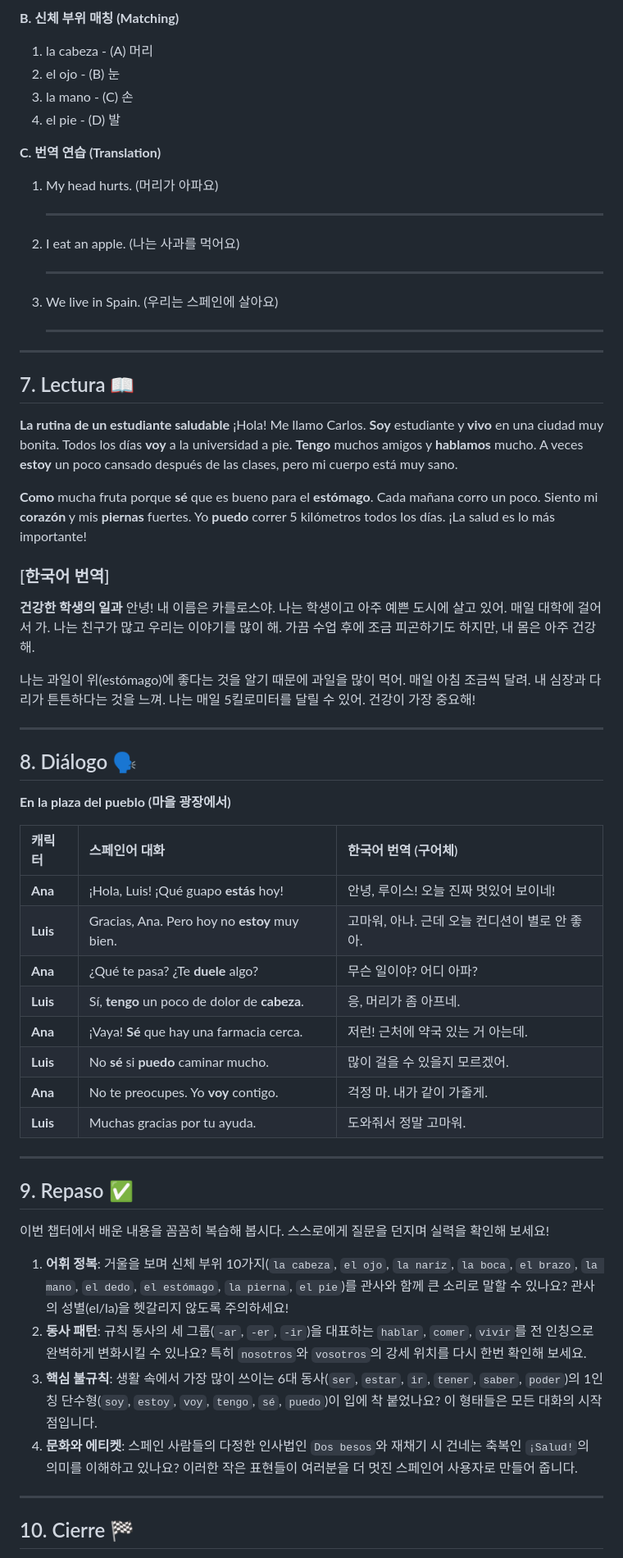
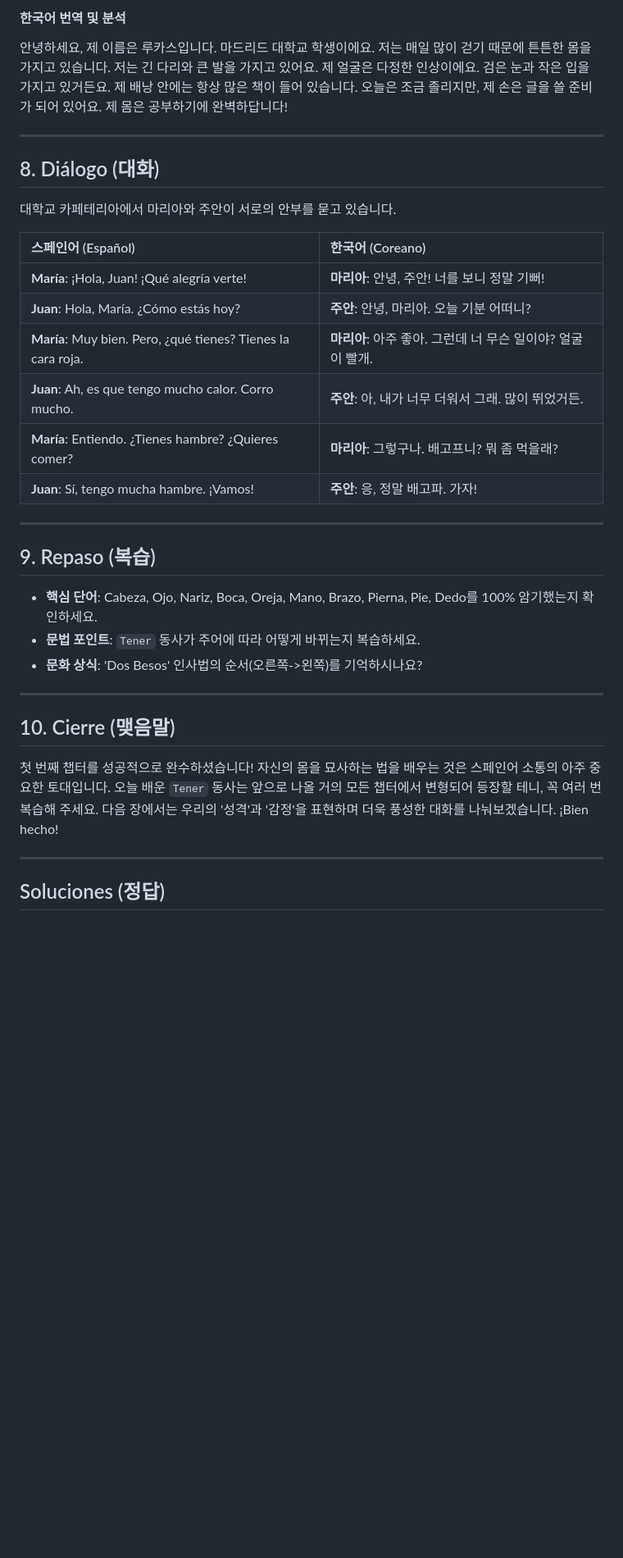
Before and after one commit to heroyik/hola-a1a2, a Markdown page: chapters/ch01_a1_mi_cuerpo.md, the part around one of its changes. Shown at 82% size. Drawn GitHub-style; blank space fills up the shorter version.

```diff
--- a/chapters/ch01_a1_mi_cuerpo.md
+++ b/chapters/ch01_a1_mi_cuerpo.md
@@ -117,62 +115,37 @@
 
-**B. 신체 부위 매칭 (Matching)**
-1. la cabeza  -  (A) 머리
-2. el ojo     -  (B) 눈
-3. la mano    -  (C) 손
-4. el pie     -  (D) 발
-
-**C. 번역 연습 (Translation)**
-1. My head hurts. (머리가 아파요)
-   _________________________________________________
-2. I eat an apple. (나는 사과를 먹어요)
-   _________________________________________________
-3. We live in Spain. (우리는 스페인에 살아요)
-   _________________________________________________
+#### 한국어 번역 및 분석
+안녕하세요, 제 이름은 루카스입니다. 마드리드 대학교 학생이에요. 저는 매일 많이 걷기 때문에 튼튼한 몸을 가지고 있습니다. 저는 긴 다리와 큰 발을 가지고 있어요. 제 얼굴은 다정한 인상이에요. 검은 눈과 작은 입을 가지고 있거든요. 제 배낭 안에는 항상 많은 책이 들어 있습니다. 오늘은 조금 졸리지만, 제 손은 글을 쓸 준비가 되어 있어요. 제 몸은 공부하기에 완벽하답니다!
 
 ---
 
-## 7. Lectura 📖
+## 8. Diálogo (대화)
 
-**La rutina de un estudiante saludable**
-¡Hola! Me llamo Carlos. **Soy** estudiante y **vivo** en una ciudad muy bonita. Todos los días **voy** a la universidad a pie. **Tengo** muchos amigos y **hablamos** mucho. A veces **estoy** un poco cansado después de las clases, pero mi cuerpo está muy sano.
+대학교 카페테리아에서 마리아와 주안이 서로의 안부를 묻고 있습니다.
 
-**Como** mucha fruta porque **sé** que es bueno para el **estómago**. Cada mañana corro un poco. Siento mi **corazón** y mis **piernas** fuertes. Yo **puedo** correr 5 kilómetros todos los días. ¡La salud es lo más importante!
-
-### [한국어 번역]
-**건강한 학생의 일과**
-안녕! 내 이름은 카를로스야. 나는 학생이고 아주 예쁜 도시에 살고 있어. 매일 대학에 걸어서 가. 나는 친구가 많고 우리는 이야기를 많이 해. 가끔 수업 후에 조금 피곤하기도 하지만, 내 몸은 아주 건강해.
-
-나는 과일이 위(estómago)에 좋다는 것을 알기 때문에 과일을 많이 먹어. 매일 아침 조금씩 달려. 내 심장과 다리가 튼튼하다는 것을 느껴. 나는 매일 5킬로미터를 달릴 수 있어. 건강이 가장 중요해!
+| 스페인어 (Español) | 한국어 (Coreano) |
+| :--- | :--- |
+| **María**: ¡Hola, Juan! ¡Qué alegría verte! | **마리아**: 안녕, 주안! 너를 보니 정말 기뻐! |
+| **Juan**: Hola, María. ¿Cómo estás hoy? | **주안**: 안녕, 마리아. 오늘 기분 어떠니? |
+| **María**: Muy bien. Pero, ¿qué tienes? Tienes la cara roja. | **마리아**: 아주 좋아. 그런데 너 무슨 일이야? 얼굴이 빨개. |
+| **Juan**: Ah, es que tengo mucho calor. Corro mucho. | **주안**: 아, 내가 너무 더워서 그래. 많이 뛰었거든. |
+| **María**: Entiendo. ¿Tienes hambre? ¿Quieres comer? | **마리아**: 그렇구나. 배고프니? 뭐 좀 먹을래? |
+| **Juan**: Sí, tengo mucha hambre. ¡Vamos! | **주안**: 응, 정말 배고파. 가자! |
 
 ---
 
-## 8. Diálogo 🗣️
+## 9. Repaso (복습)
 
-**En la plaza del pueblo (마을 광장에서)**
-
-| 캐릭터 | 스페인어 대화 | 한국어 번역 (구어체) |
-| :--- | :--- | :--- |
-| **Ana** | ¡Hola, Luis! ¡Qué guapo **estás** hoy! | 안녕, 루이스! 오늘 진짜 멋있어 보이네! |
-| **Luis** | Gracias, Ana. Pero hoy no **estoy** muy bien. | 고마워, 아나. 근데 오늘 컨디션이 별로 안 좋아. |
-| **Ana** | ¿Qué te pasa? ¿Te **duele** algo? | 무슨 일이야? 어디 아파? |
-| **Luis** | Sí, **tengo** un poco de dolor de **cabeza**. | 응, 머리가 좀 아프네. |
-| **Ana** | ¡Vaya! **Sé** que hay una farmacia cerca. | 저런! 근처에 약국 있는 거 아는데. |
-| **Luis** | No **sé** si **puedo** caminar mucho. | 많이 걸을 수 있을지 모르겠어. |
-| **Ana** | No te preocupes. Yo **voy** contigo. | 걱정 마. 내가 같이 가줄게. |
-| **Luis** | Muchas gracias por tu ayuda. | 도와줘서 정말 고마워. |
+- **핵심 단어**: Cabeza, Ojo, Nariz, Boca, Oreja, Mano, Brazo, Pierna, Pie, Dedo를 100% 암기했는지 확인하세요.
+- **문법 포인트**: `Tener` 동사가 주어에 따라 어떻게 바뀌는지 복습하세요.
+- **문화 상식**: 'Dos Besos' 인사법의 순서(오른쪽->왼쪽)를 기억하시나요?
 
 ---
 
-## 9. Repaso ✅
+## 10. Cierre (맺음말)
 
-이번 챕터에서 배운 내용을 꼼꼼히 복습해 봅시다. 스스로에게 질문을 던지며 실력을 확인해 보세요!
-
-1. **어휘 정복**: 거울을 보며 신체 부위 10가지(`la cabeza`, `el ojo`, `la nariz`, `la boca`, `el brazo`, `la mano`, `el dedo`, `el estómago`, `la pierna`, `el pie`)를 관사와 함께 큰 소리로 말할 수 있나요? 관사의 성별(el/la)을 헷갈리지 않도록 주의하세요!
-2. **동사 패턴**: 규칙 동사의 세 그룹(`-ar`, `-er`, `-ir`)을 대표하는 `hablar`, `comer`, `vivir`를 전 인칭으로 완벽하게 변화시킬 수 있나요? 특히 `nosotros`와 `vosotros`의 강세 위치를 다시 한번 확인해 보세요.
-3. **핵심 불규칙**: 생활 속에서 가장 많이 쓰이는 6대 동사(`ser`, `estar`, `ir`, `tener`, `saber`, `poder`)의 1인칭 단수형(`soy`, `estoy`, `voy`, `tengo`, `sé`, `puedo`)이 입에 착 붙었나요? 이 형태들은 모든 대화의 시작점입니다.
-4. **문화와 에티켓**: 스페인 사람들의 다정한 인사법인 `Dos besos`와 재채기 시 건네는 축복인 `¡Salud!`의 의미를 이해하고 있나요? 이러한 작은 표현들이 여러분을 더 멋진 스페인어 사용자로 만들어 줍니다.
+첫 번째 챕터를 성공적으로 완수하셨습니다! 자신의 몸을 묘사하는 법을 배우는 것은 스페인어 소통의 아주 중요한 토대입니다. 오늘 배운 `Tener` 동사는 앞으로 나올 거의 모든 챕터에서 변형되어 등장할 테니, 꼭 여러 번 복습해 주세요. 다음 장에서는 우리의 '성격'과 '감정'을 표현하며 더욱 풍성한 대화를 나눠보겠습니다. ¡Bien hecho!
 
 ---
 
-## 10. Cierre 🏁
+## Soluciones (정답)
 
```
Also changed, not shown: other parts of chapters/ch01_a1_mi_cuerpo.md (+88 -84 lines), chapters/ch01_a2_mi_cuerpo.md (+103 -126 lines), impl_plan.md (+5 -2 lines).
